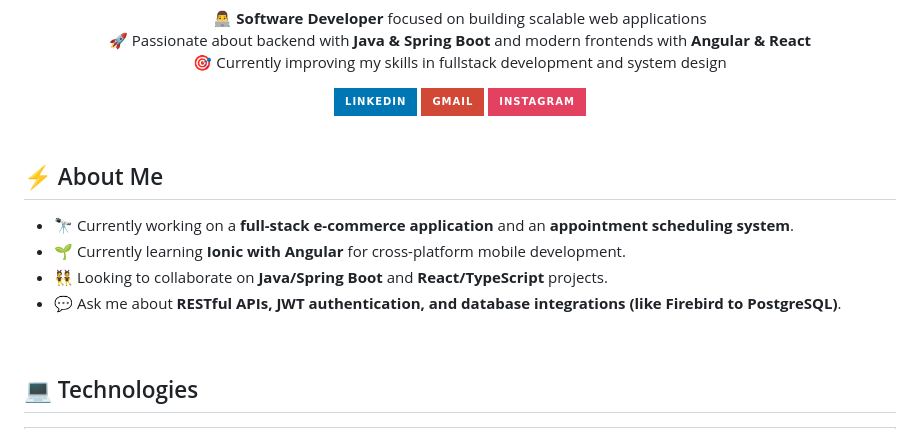
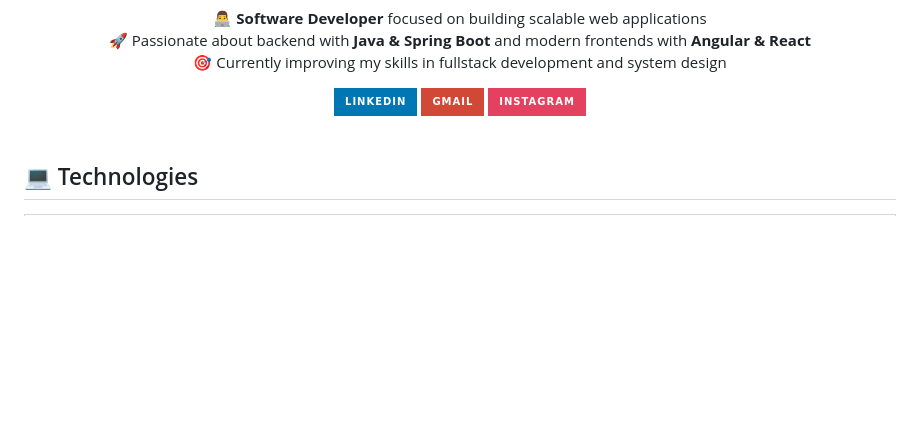
Before and after one commit to swetonyancelmo/swetonyancelmo, a Markdown page: README.md, the part around the change. Rendered like a GitHub page; badges without logos; blank space fills up the shorter version.

```diff
--- a/README.md
+++ b/README.md
@@ -14,14 +14,6 @@
     <a href="https://www.instagram.com/swetony_/"><img src="https://img.shields.io/badge/-Instagram-E4405F?style=for-the-badge&logo=instagram&logoColor=white" alt="Instagram"></a>
   </div>
 </div>
-
-<br>
-
-## ⚡ About Me
-- 🔭 Currently working on a **full-stack e-commerce application** and an **appointment scheduling system**.
-- 🌱 Currently learning **Ionic with Angular** for cross-platform mobile development.
-- 👯 Looking to collaborate on **Java/Spring Boot** and **React/TypeScript** projects.
-- 💬 Ask me about **RESTful APIs, JWT authentication, and database integrations (like Firebird to PostgreSQL)**.
 
 <br>
 
```
